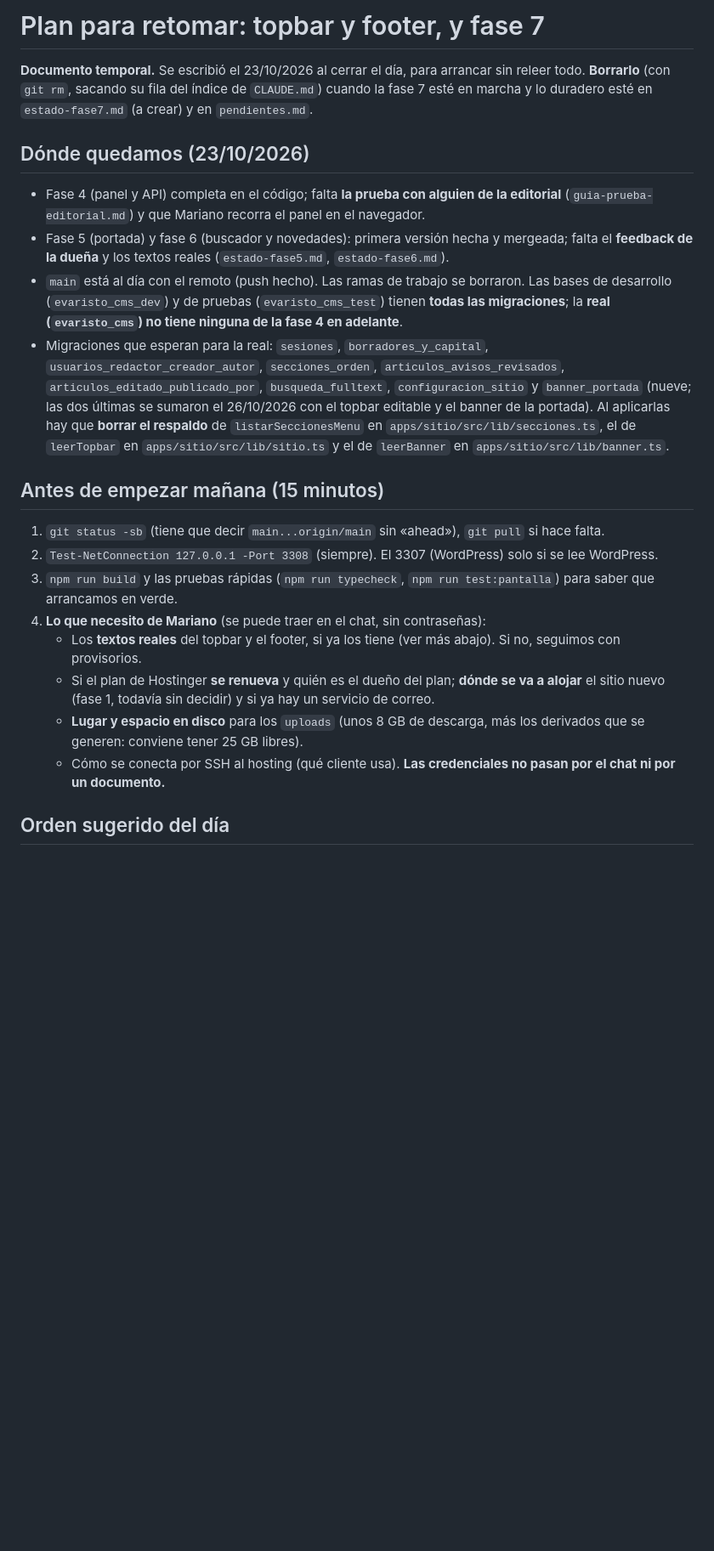
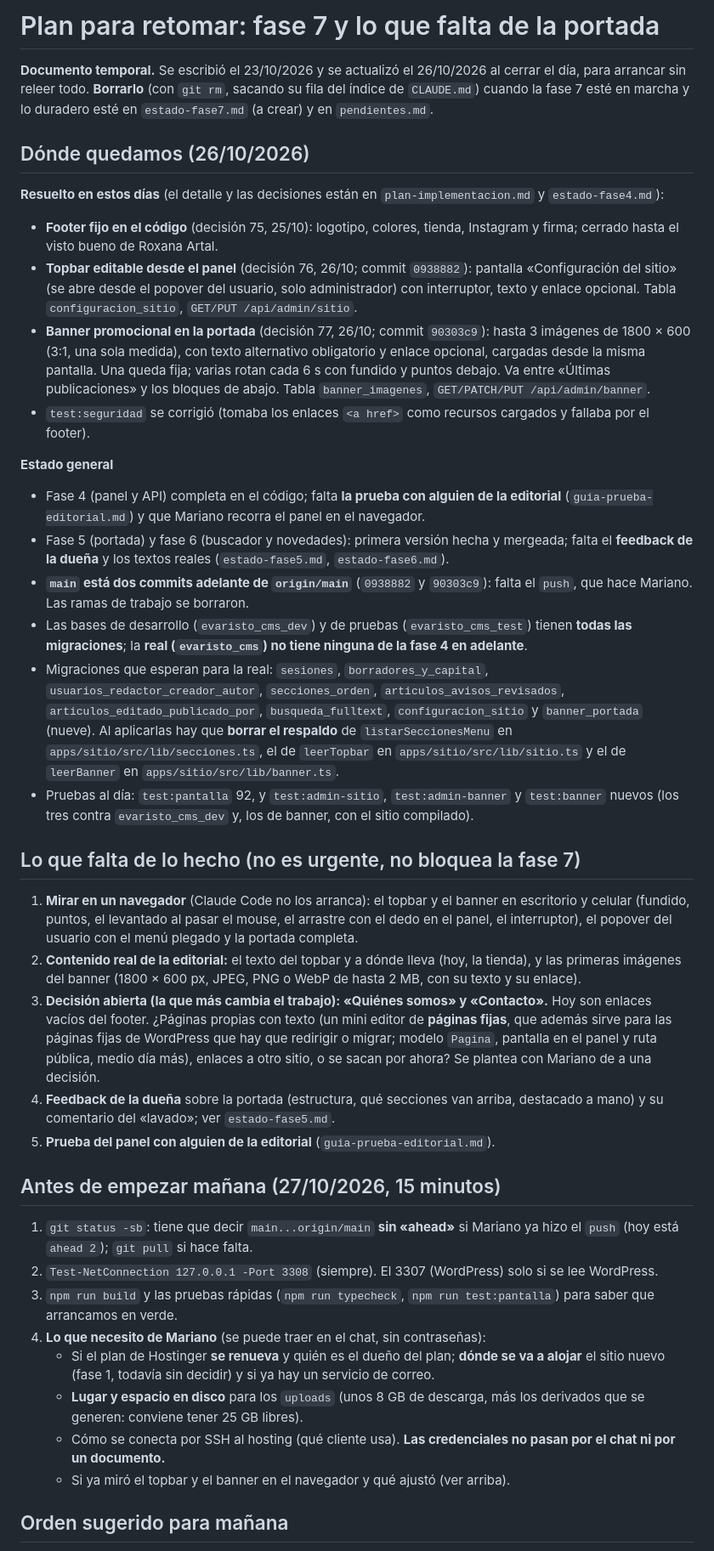
Before and after one commit to mareanovazquez/evaristo-cultural-cms, a Markdown page: docs/plan-proximos-pasos.md, the part around one of its changes. Shown at 85% size. Rendered like a GitHub page; blank space fills up the shorter version.

```diff
--- a/docs/plan-proximos-pasos.md
+++ b/docs/plan-proximos-pasos.md
@@ -1,24 +1,43 @@
-# Plan para retomar: topbar y footer, y fase 7
+# Plan para retomar: fase 7 y lo que falta de la portada
 
-**Documento temporal.** Se escribió el 23/10/2026 al cerrar el día, para arrancar sin releer todo. **Borrarlo** (con `git rm`, sacando su fila del índice de `CLAUDE.md`) cuando la fase 7 esté en marcha y lo duradero esté en `estado-fase7.md` (a crear) y en `pendientes.md`.
+**Documento temporal.** Se escribió el 23/10/2026 y se actualizó el 26/10/2026 al cerrar el día, para arrancar sin releer todo. **Borrarlo** (con `git rm`, sacando su fila del índice de `CLAUDE.md`) cuando la fase 7 esté en marcha y lo duradero esté en `estado-fase7.md` (a crear) y en `pendientes.md`.
 
-## Dónde quedamos (23/10/2026)
+## Dónde quedamos (26/10/2026)
+
+**Resuelto en estos días** (el detalle y las decisiones están en `plan-implementacion.md` y `estado-fase4.md`):
+
+- **Footer fijo en el código** (decisión 75, 25/10): logotipo, colores, tienda, Instagram y firma; cerrado hasta el visto bueno de Roxana Artal.
+- **Topbar editable desde el panel** (decisión 76, 26/10; commit `0938882`): pantalla «Configuración del sitio» (se abre desde el popover del usuario, solo administrador) con interruptor, texto y enlace opcional. Tabla `configuracion_sitio`, `GET/PUT /api/admin/sitio`.
+- **Banner promocional en la portada** (decisión 77, 26/10; commit `90303c9`): hasta 3 imágenes de 1800 × 600 (3:1, una sola medida), con texto alternativo obligatorio y enlace opcional, cargadas desde la misma pantalla. Una queda fija; varias rotan cada 6 s con fundido y puntos debajo. Va entre «Últimas publicaciones» y los bloques de abajo. Tabla `banner_imagenes`, `GET/PATCH/PUT /api/admin/banner`.
+- `test:seguridad` se corrigió (tomaba los enlaces `<a href>` como recursos cargados y fallaba por el footer).
+
+**Estado general**
 
 - Fase 4 (panel y API) completa en el código; falta **la prueba con alguien de la editorial** (`guia-prueba-editorial.md`) y que Mariano recorra el panel en el navegador.
 - Fase 5 (portada) y fase 6 (buscador y novedades): primera versión hecha y mergeada; falta el **feedback de la dueña** y los textos reales (`estado-fase5.md`, `estado-fase6.md`).
-- `main` está al día con el remoto (push hecho). Las ramas de trabajo se borraron. Las bases de desarrollo (`evaristo_cms_dev`) y de pruebas (`evaristo_cms_test`) tienen **todas las migraciones**; la **real (`evaristo_cms`) no tiene ninguna de la fase 4 en adelante**.
-- Migraciones que esperan para la real: `sesiones`, `borradores_y_capital`, `usuarios_redactor_creador_autor`, `secciones_orden`, `articulos_avisos_revisados`, `articulos_editado_publicado_por`, `busqueda_fulltext`, `configuracion_sitio` y `banner_portada` (nueve; las dos últimas se sumaron el 26/10/2026 con el topbar editable y el banner de la portada). Al aplicarlas hay que **borrar el respaldo** de `listarSeccionesMenu` en `apps/sitio/src/lib/secciones.ts`, el de `leerTopbar` en `apps/sitio/src/lib/sitio.ts` y el de `leerBanner` en `apps/sitio/src/lib/banner.ts`.
+- **`main` está dos commits adelante de `origin/main`** (`0938882` y `90303c9`): falta el `push`, que hace Mariano. Las ramas de trabajo se borraron.
+- Las bases de desarrollo (`evaristo_cms_dev`) y de pruebas (`evaristo_cms_test`) tienen **todas las migraciones**; la **real (`evaristo_cms`) no tiene ninguna de la fase 4 en adelante**.
+- Migraciones que esperan para la real: `sesiones`, `borradores_y_capital`, `usuarios_redactor_creador_autor`, `secciones_orden`, `articulos_avisos_revisados`, `articulos_editado_publicado_por`, `busqueda_fulltext`, `configuracion_sitio` y `banner_portada` (nueve). Al aplicarlas hay que **borrar el respaldo** de `listarSeccionesMenu` en `apps/sitio/src/lib/secciones.ts`, el de `leerTopbar` en `apps/sitio/src/lib/sitio.ts` y el de `leerBanner` en `apps/sitio/src/lib/banner.ts`.
+- Pruebas al día: `test:pantalla` 92, y `test:admin-sitio`, `test:admin-banner` y `test:banner` nuevos (los tres contra `evaristo_cms_dev` y, los de banner, con el sitio compilado).
 
-## Antes de empezar mañana (15 minutos)
+## Lo que falta de lo hecho (no es urgente, no bloquea la fase 7)
 
-1. `git status -sb` (tiene que decir `main...origin/main` sin «ahead»), `git pull` si hace falta.
+1. **Mirar en un navegador** (Claude Code no los arranca): el topbar y el banner en escritorio y celular (fundido, puntos, el levantado al pasar el mouse, el arrastre con el dedo en el panel, el interruptor), el popover del usuario con el menú plegado y la portada completa.
+2. **Contenido real de la editorial:** el texto del topbar y a dónde lleva (hoy, la tienda), y las primeras imágenes del banner (1800 × 600 px, JPEG, PNG o WebP de hasta 2 MB, con su texto y su enlace).
+3. **Decisión abierta (la que más cambia el trabajo): «Quiénes somos» y «Contacto».** Hoy son enlaces vacíos del footer. ¿Páginas propias con texto (un mini editor de **páginas fijas**, que además sirve para las páginas fijas de WordPress que hay que redirigir o migrar; modelo `Pagina`, pantalla en el panel y ruta pública, medio día más), enlaces a otro sitio, o se sacan por ahora? Se plantea con Mariano de a una decisión.
+4. **Feedback de la dueña** sobre la portada (estructura, qué secciones van arriba, destacado a mano) y su comentario del «lavado»; ver `estado-fase5.md`.
+5. **Prueba del panel con alguien de la editorial** (`guia-prueba-editorial.md`).
+
+## Antes de empezar mañana (27/10/2026, 15 minutos)
+
+1. `git status -sb`: tiene que decir `main...origin/main` **sin «ahead»** si Mariano ya hizo el `push` (hoy está `ahead 2`); `git pull` si hace falta.
 2. `Test-NetConnection 127.0.0.1 -Port 3308` (siempre). El 3307 (WordPress) solo si se lee WordPress.
 3. `npm run build` y las pruebas rápidas (`npm run typecheck`, `npm run test:pantalla`) para saber que arrancamos en verde.
 4. **Lo que necesito de Mariano** (se puede traer en el chat, sin contraseñas):
-   - Los **textos reales** del topbar y el footer, si ya los tiene (ver más abajo). Si no, seguimos con provisorios.
    - Si el plan de Hostinger **se renueva** y quién es el dueño del plan; **dónde se va a alojar** el sitio nuevo (fase 1, todavía sin decidir) y si ya hay un servicio de correo.
    - **Lugar y espacio en disco** para los `uploads` (unos 8 GB de descarga, más los derivados que se generen: conviene tener 25 GB libres).
    - Cómo se conecta por SSH al hosting (qué cliente usa). **Las credenciales no pasan por el chat ni por un documento.**
+   - Si ya miró el topbar y el banner en el navegador y qué ajustó (ver arriba).
 
-## Orden sugerido del día
+## Orden sugerido para mañana
 
```
Also changed, not shown: other parts of docs/plan-proximos-pasos.md (+6 -38 lines), CLAUDE.md (+2 -2 lines), docs/pendientes.md (+1 -1 lines).
